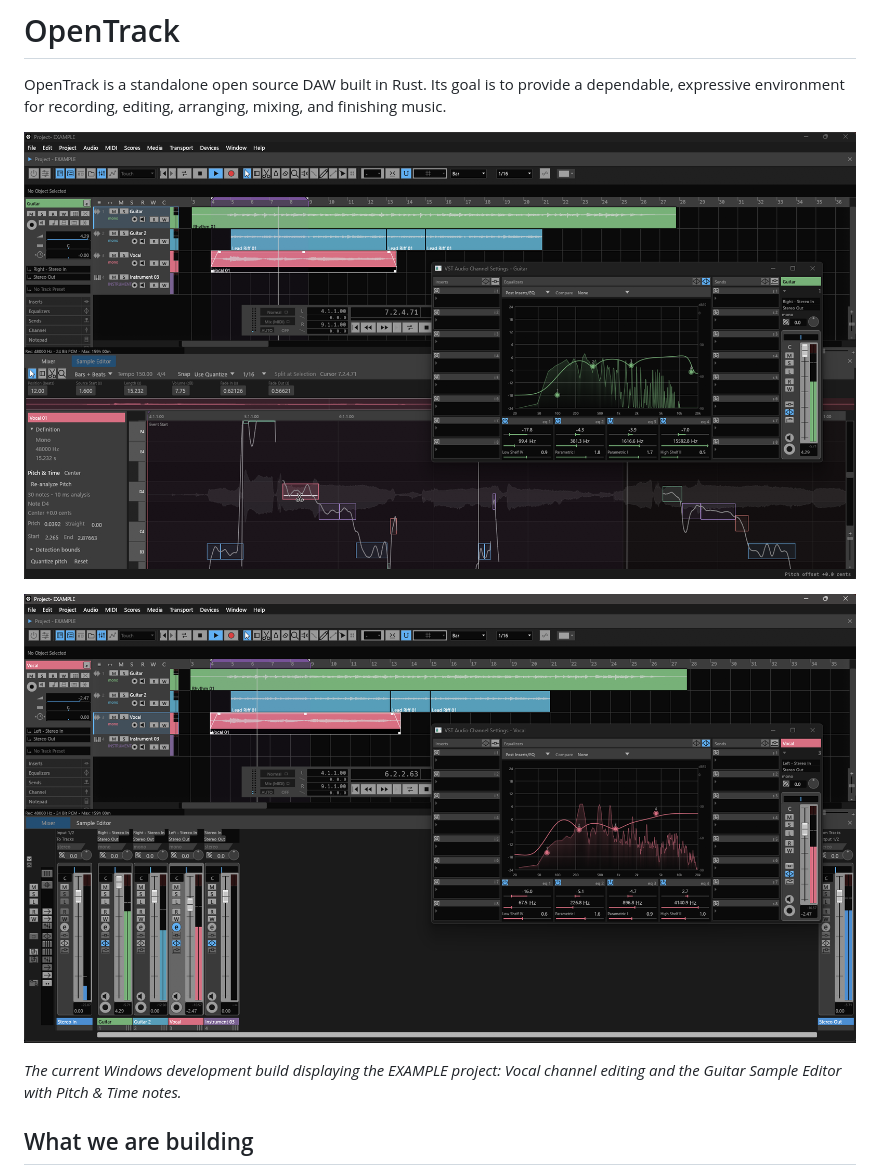
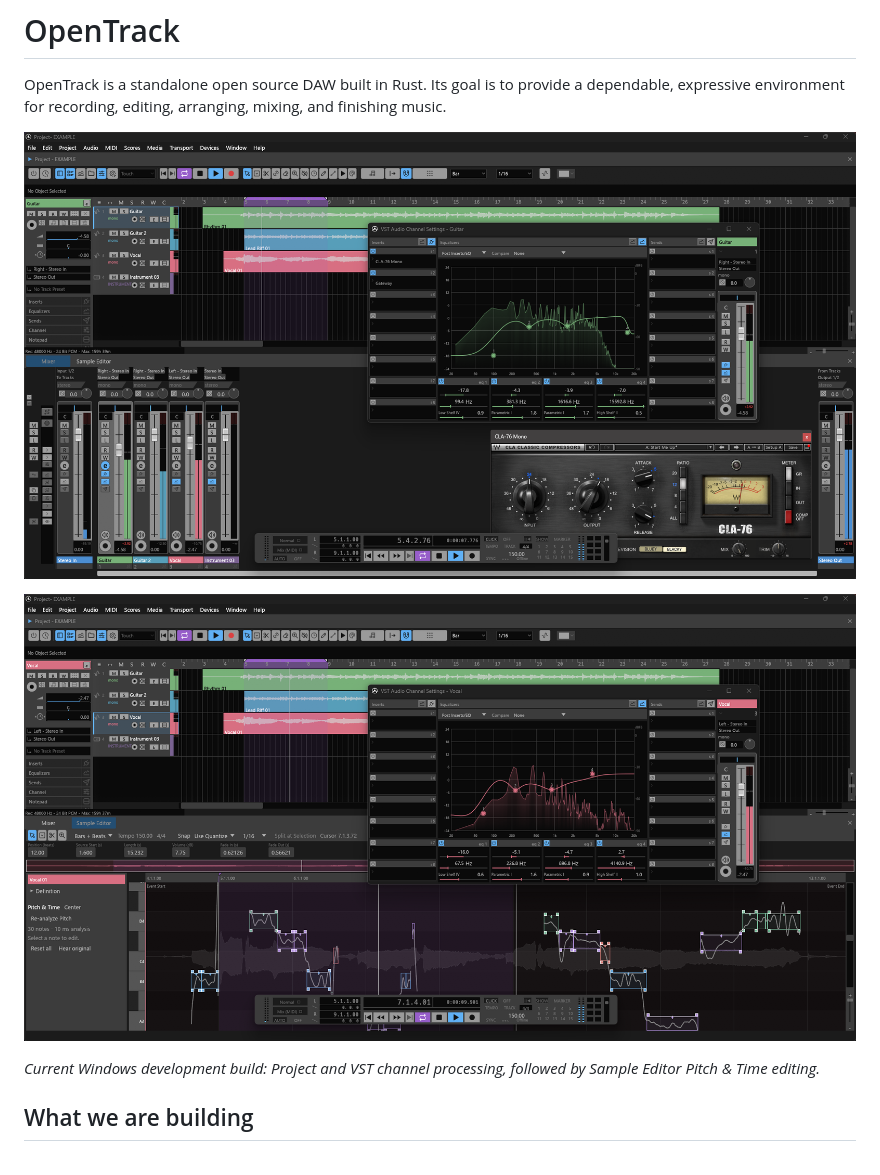
Before and after one commit to Whynchu/OpenTrack, a Markdown page: README.md, the part around one of its changes. Drawn GitHub-style; pictures changed too: docs/images/opentrack-example-guitar.png (deleted), docs/images/opentrack-example-vocal.png (deleted), docs/images/opentrack-project-vst-channel-settings.png (added).

Commit message:
Refresh README branding and screenshots

```diff
--- a/README.md
+++ b/README.md
@@ -6,11 +8,11 @@
 
 OpenTrack is a standalone open source DAW built in Rust. Its goal is to provide a dependable, expressive environment for recording, editing, arranging, mixing, and finishing music.
 
-![OpenTrack Vocal channel with Project, Mixer, Channel Settings and effect insert slots](docs/images/opentrack-example-vocal.png)
+![OpenTrack Project, Mixer, Channel Settings and VST effect during playback](docs/images/opentrack-project-vst-channel-settings.png)
 
-![OpenTrack Guitar channel with Sample Editor, Pitch & Time notes and Channel Settings](docs/images/opentrack-example-guitar.png)
+![OpenTrack Sample Editor with Pitch & Time notes and Channel Settings](docs/images/opentrack-sample-editor-pitch-time.png)
 
-*The current Windows development build displaying the EXAMPLE project: Vocal channel editing and the Guitar Sample Editor with Pitch & Time notes.*
+*Current Windows development build: Project and VST channel processing, followed by Sample Editor Pitch & Time editing.*
 
 ## What we are building
 
```
Also changed, not shown: other parts of README.md (+5 -3 lines), docs/workflow/current.md (+5 -2 lines), 2 other files.
